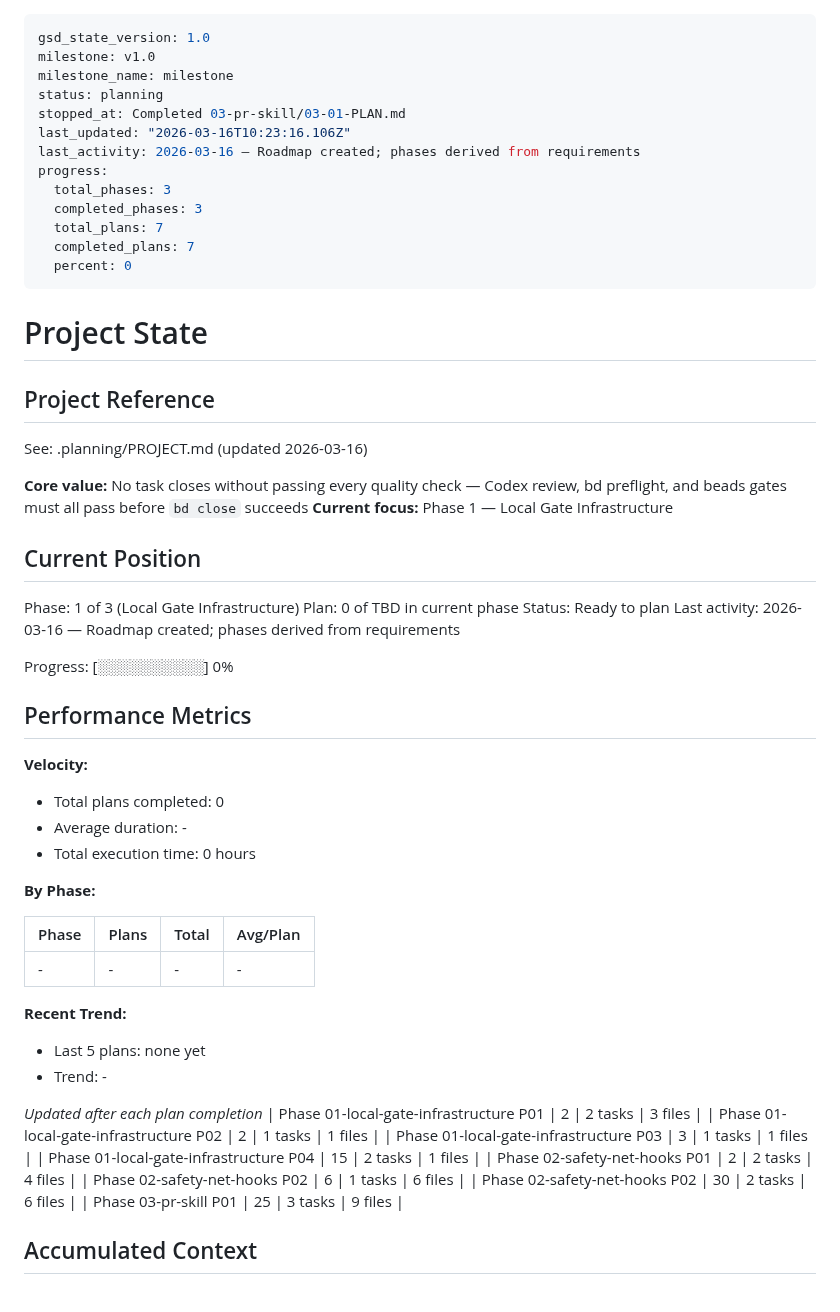
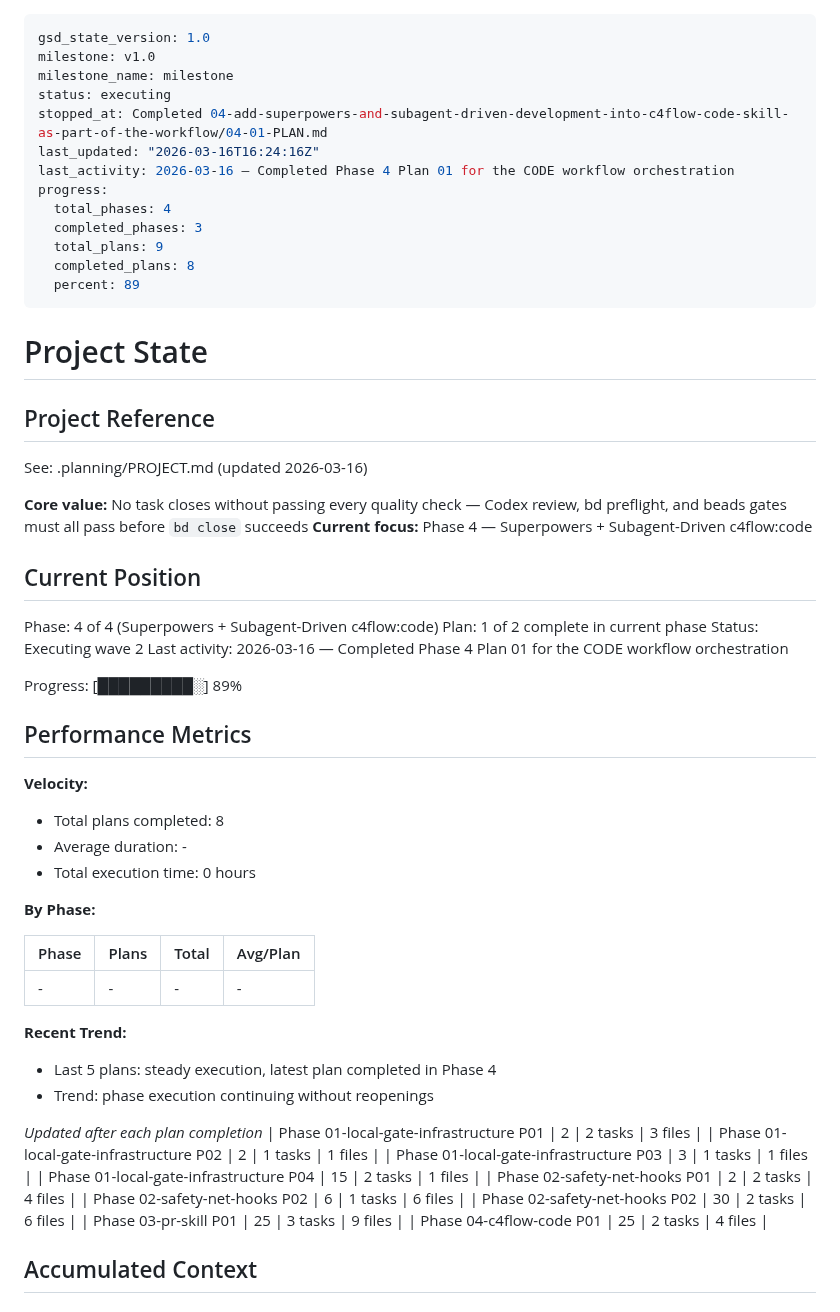
Before and after one commit to tunneleven/C4Flow, a Markdown page: .planning/STATE.md, the part around one of its changes. Drawn GitHub-style.

Commit message:
docs(04-01): record code workflow summary

```diff
--- a/.planning/STATE.md
+++ b/.planning/STATE.md
@@ -2,16 +2,16 @@
 gsd_state_version: 1.0
 milestone: v1.0
 milestone_name: milestone
-status: planning
-stopped_at: Completed 03-pr-skill/03-01-PLAN.md
-last_updated: "2026-03-16T10:23:16.106Z"
-last_activity: 2026-03-16 — Roadmap created; phases derived from requirements
+status: executing
+stopped_at: Completed 04-add-superpowers-and-subagent-driven-development-into-c4flow-code-skill-as-part-of-the-workflow/04-01-PLAN.md
+last_updated: "2026-03-16T16:24:16Z"
+last_activity: 2026-03-16 — Completed Phase 4 Plan 01 for the CODE workflow orchestration
 progress:
-  total_phases: 3
+  total_phases: 4
   completed_phases: 3
-  total_plans: 7
-  completed_plans: 7
-  percent: 0
+  total_plans: 9
+  completed_plans: 8
+  percent: 89
 ---
 
 # Project State
@@ -21,21 +21,21 @@ progress:
 See: .planning/PROJECT.md (updated 2026-03-16)
 
 **Core value:** No task closes without passing every quality check — Codex review, bd preflight, and beads gates must all pass before `bd close` succeeds
-**Current focus:** Phase 1 — Local Gate Infrastructure
+**Current focus:** Phase 4 — Superpowers + Subagent-Driven c4flow:code
 
 ## Current Position
 
-Phase: 1 of 3 (Local Gate Infrastructure)
-Plan: 0 of TBD in current phase
-Status: Ready to plan
-Last activity: 2026-03-16 — Roadmap created; phases derived from requirements
+Phase: 4 of 4 (Superpowers + Subagent-Driven c4flow:code)
+Plan: 1 of 2 complete in current phase
+Status: Executing wave 2
+Last activity: 2026-03-16 — Completed Phase 4 Plan 01 for the CODE workflow orchestration
 
-Progress: [░░░░░░░░░░] 0%
+Progress: [█████████░] 89%
 
 ## Performance Metrics
 
 **Velocity:**
-- Total plans completed: 0
+- Total plans completed: 8
 - Average duration: -
 - Total execution time: 0 hours
 
@@ -46,8 +46,8 @@ Progress: [░░░░░░░░░░] 0%
 | - | - | - | - |
 
 **Recent Trend:**
-- Last 5 plans: none yet
-- Trend: -
+- Last 5 plans: steady execution, latest plan completed in Phase 4
+- Trend: phase execution continuing without reopenings
 
 *Updated after each plan completion*
 | Phase 01-local-gate-infrastructure P01 | 2 | 2 tasks | 3 files |
@@ -58,6 +58,7 @@ Progress: [░░░░░░░░░░] 0%
 | Phase 02-safety-net-hooks P02 | 6 | 1 tasks | 6 files |
 | Phase 02-safety-net-hooks P02 | 30 | 2 tasks | 6 files |
 | Phase 03-pr-skill P01 | 25 | 3 tasks | 9 files |
+| Phase 04-c4flow-code P01 | 25 | 2 tasks | 4 files |
 
 ## Accumulated Context
 
```
Also changed, not shown: other parts of .planning/STATE.md (+8 -2 lines), .planning/ROADMAP.md (+14 -2 lines), 1 other file.
